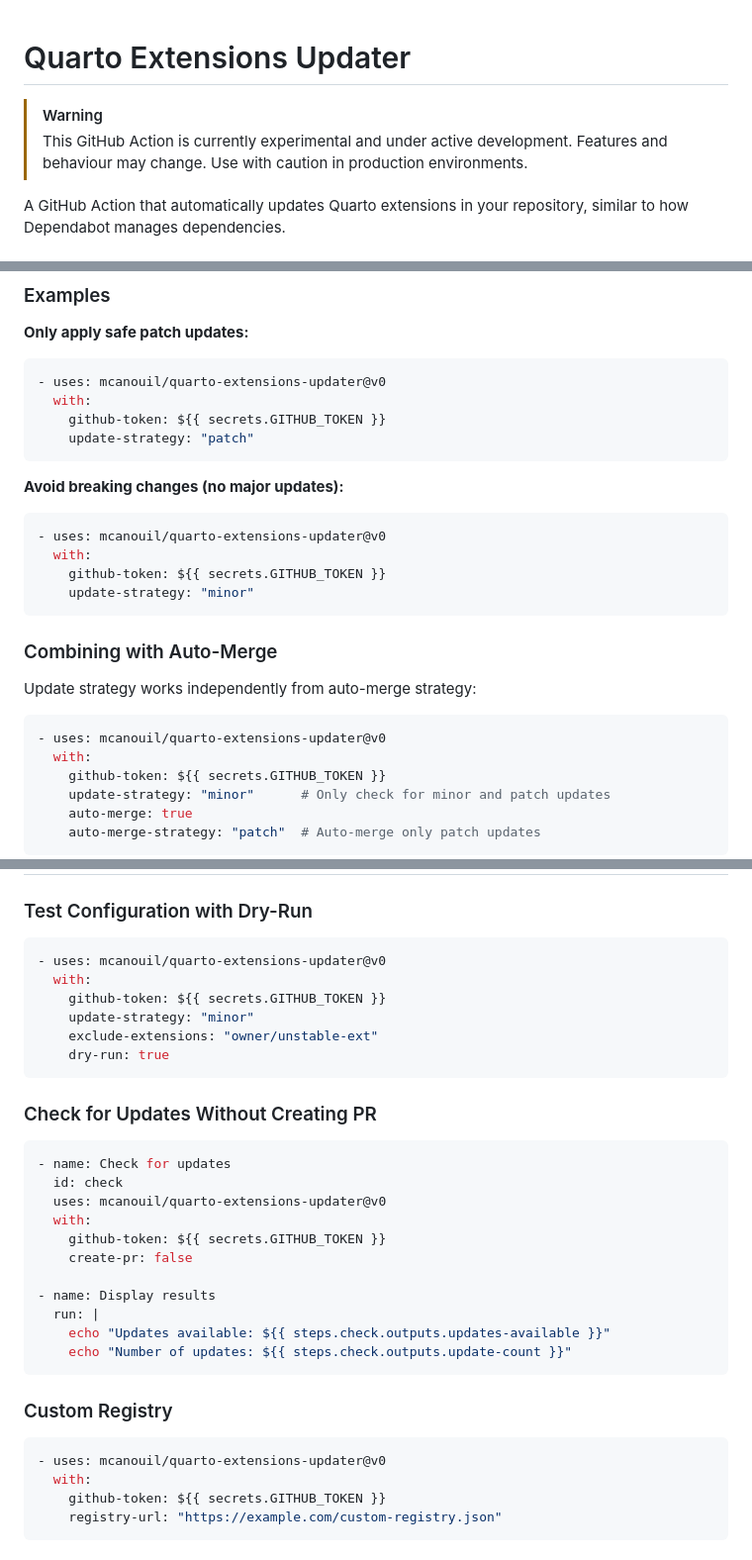
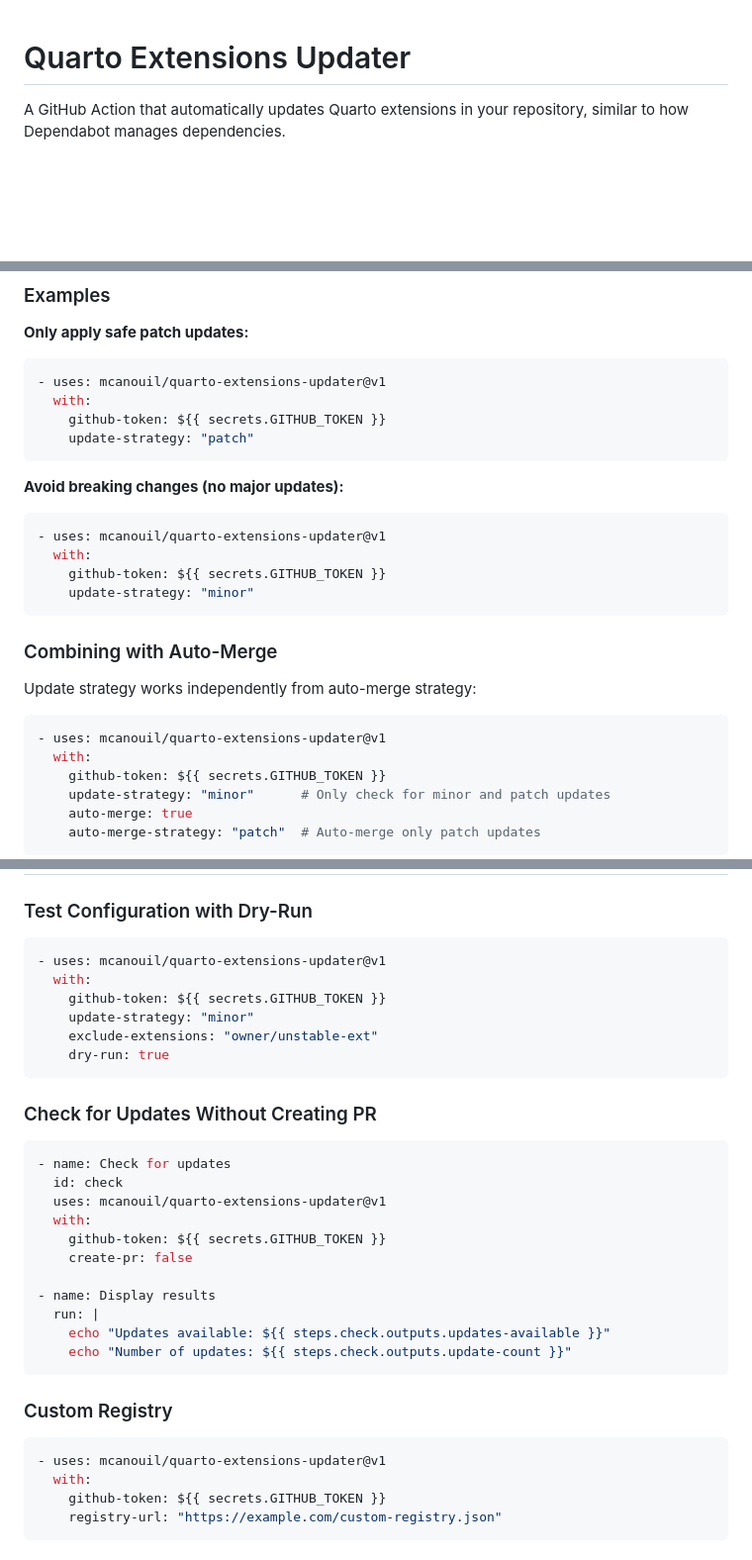
Before and after one commit to mcanouil/quarto-extensions-updater, a Markdown page: README.md, 3 parts joined by grey strips. Shown at 99% size. GitHub-like rendering; blank space fills up the shorter version.

````diff
--- a/README.md
+++ b/README.md
@@ -1,9 +1,4 @@
 # Quarto Extensions Updater
-
-> [!WARNING]
-> This GitHub Action is currently experimental and under active development.
-> Features and behaviour may change.
-> Use with caution in production environments.
 
 A GitHub Action that automatically updates Quarto extensions in your repository, similar to how Dependabot manages dependencies.
 
@@ -328,7 +323,7 @@ Control which types of updates are applied based on semantic versioning.
 **Only apply safe patch updates:**
 
 ```yaml
-- uses: mcanouil/quarto-extensions-updater@v0
+- uses: mcanouil/quarto-extensions-updater@v1
   with:
     github-token: ${{ secrets.GITHUB_TOKEN }}
     update-strategy: "patch"
@@ -337,7 +332,7 @@ Control which types of updates are applied based on semantic versioning.
 **Avoid breaking changes (no major updates):**
 
 ```yaml
-- uses: mcanouil/quarto-extensions-updater@v0
+- uses: mcanouil/quarto-extensions-updater@v1
   with:
     github-token: ${{ secrets.GITHUB_TOKEN }}
     update-strategy: "minor"
@@ -348,7 +343,7 @@ Control which types of updates are applied based on semantic versioning.
 Update strategy works independently from auto-merge strategy:
 
 ```yaml
-- uses: mcanouil/quarto-extensions-updater@v0
+- uses: mcanouil/quarto-extensions-updater@v1
   with:
     github-token: ${{ secrets.GITHUB_TOKEN }}
     update-strategy: "minor"      # Only check for minor and patch updates
@@ -531,7 +526,7 @@ In this configuration:
 ### Test Configuration with Dry-Run
 
 ```yaml
-- uses: mcanouil/quarto-extensions-updater@v0
+- uses: mcanouil/quarto-extensions-updater@v1
   with:
     github-token: ${{ secrets.GITHUB_TOKEN }}
     update-strategy: "minor"
@@ -544,7 +539,7 @@ In this configuration:
 ```yaml
 - name: Check for updates
   id: check
-  uses: mcanouil/quarto-extensions-updater@v0
+  uses: mcanouil/quarto-extensions-updater@v1
   with:
     github-token: ${{ secrets.GITHUB_TOKEN }}
     create-pr: false
@@ -558,7 +553,7 @@ In this configuration:
 ### Custom Registry
 
 ```yaml
-- uses: mcanouil/quarto-extensions-updater@v0
+- uses: mcanouil/quarto-extensions-updater@v1
   with:
     github-token: ${{ secrets.GITHUB_TOKEN }}
     registry-url: "https://example.com/custom-registry.json"
````
Also changed, not shown: other parts of README.md (+15 -15 lines).
